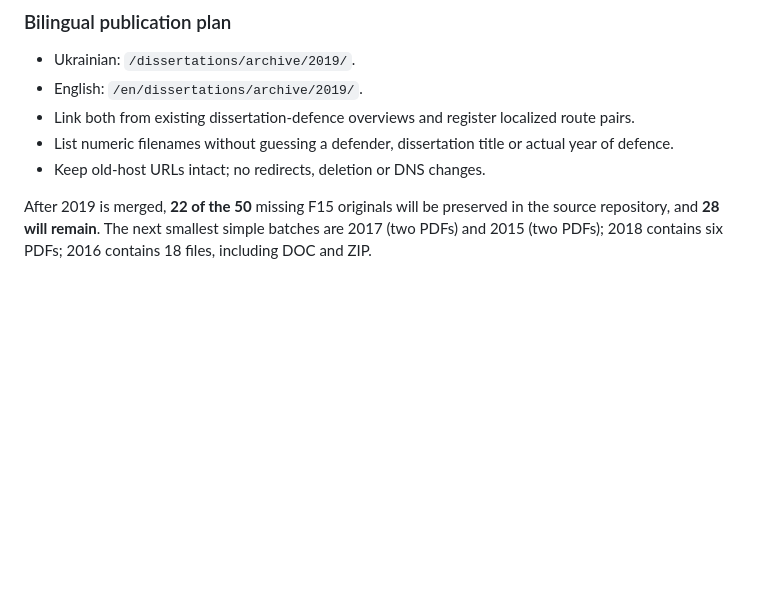
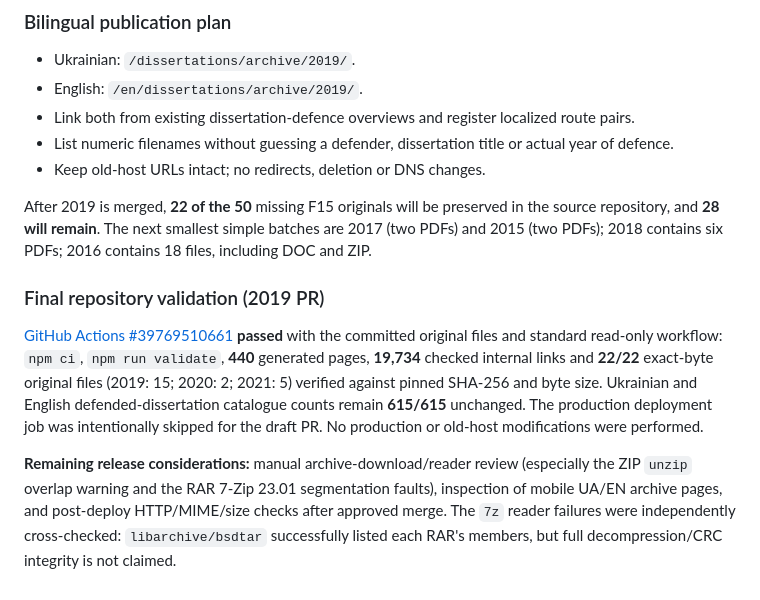
Before and after one commit to mfs9697/inmech-site, a Markdown page: docs/migrations/f15-historical-dissertation-originals.md, the part around the change. Drawn GitHub-style; blank space fills up the shorter version.

Commit message:
Record full CI pass and remaining compressed-archive safety review for 2019 pilot

```diff
--- a/docs/migrations/f15-historical-dissertation-originals.md
+++ b/docs/migrations/f15-historical-dissertation-originals.md
@@ -129,3 +129,9 @@ The entire **15-file** source-folder 2019 inventory from the Codex F15 audit (Ap
 - Keep old-host URLs intact; no redirects, deletion or DNS changes.
 
 After 2019 is merged, **22 of the 50** missing F15 originals will be preserved in the source repository, and **28 will remain**. The next smallest simple batches are 2017 (two PDFs) and 2015 (two PDFs); 2018 contains six PDFs; 2016 contains 18 files, including DOC and ZIP.
+
+### Final repository validation (2019 PR)
+
+[GitHub Actions #39769510661](https://github.com/mfs9697/inmech-site/actions/runs/39769510661) **passed** with the committed original files and standard read-only workflow: `npm ci`, `npm run validate`, **440** generated pages, **19,734** checked internal links and **22/22** exact-byte original files (2019: 15; 2020: 2; 2021: 5) verified against pinned SHA-256 and byte size. Ukrainian and English defended-dissertation catalogue counts remain **615/615** unchanged. The production deployment job was intentionally skipped for the draft PR. No production or old-host modifications were performed.
+
+**Remaining release considerations:** manual archive-download/reader review (especially the ZIP `unzip` overlap warning and the RAR 7-Zip 23.01 segmentation faults), inspection of mobile UA/EN archive pages, and post-deploy HTTP/MIME/size checks after approved merge. The `7z` reader failures were independently cross-checked: `libarchive/bsdtar` successfully listed each RAR's members, but full decompression/CRC integrity is not claimed.
```
